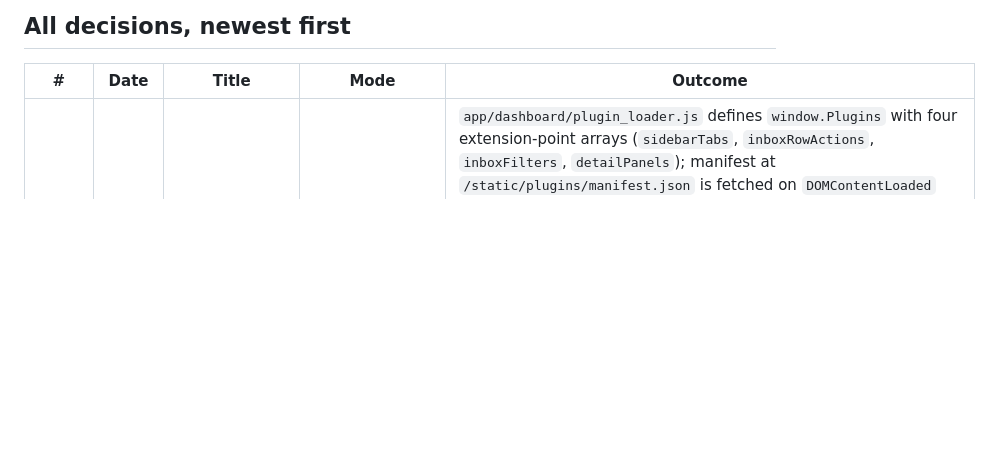
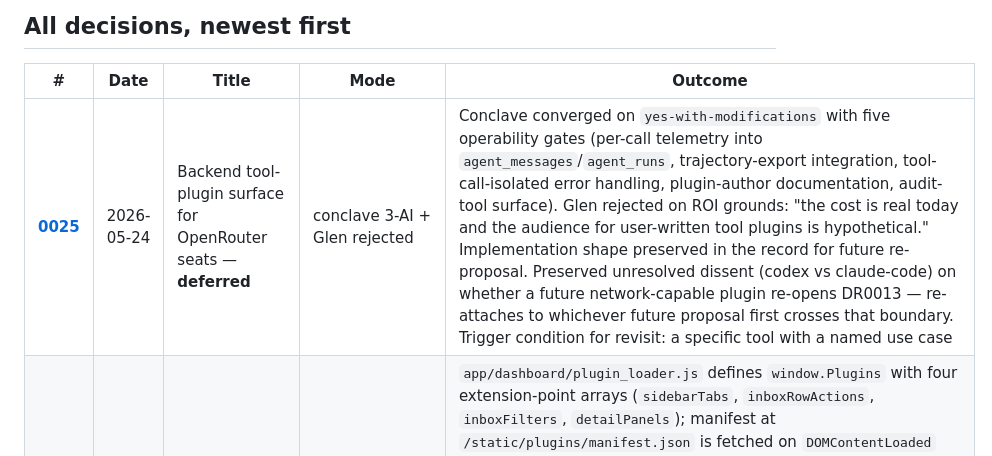
Before and after one commit to Digitalgods2/theaiconclave, a Markdown page: docs/decisions/INDEX.md, the part around the change. Drawn GitHub-style; blank space fills up the shorter version.

```diff
--- a/docs/decisions/INDEX.md
+++ b/docs/decisions/INDEX.md
@@ -6,6 +6,7 @@ Every ratified decision lives in this directory. The keeper (`claude-code`) main
 
 | # | Date | Title | Mode | Outcome |
 |---|---|---|---|---|
+| **[0025](0025_backend_tool_plugins_deferred.md)** | 2026-05-24 | Backend tool-plugin surface for OpenRouter seats — **deferred** | conclave 3-AI + Glen rejected | Conclave converged on `yes-with-modifications` with five operability gates (per-call telemetry into `agent_messages`/`agent_runs`, trajectory-export integration, tool-call-isolated error handling, plugin-author documentation, audit-tool surface). Glen rejected on ROI grounds: "the cost is real today and the audience for user-written tool plugins is hypothetical." Implementation shape preserved in the record for future re-proposal. Preserved unresolved dissent (codex vs claude-code) on whether a future network-capable plugin re-opens DR0013 — re-attaches to whichever future proposal first crosses that boundary. Trigger condition for revisit: a specific tool with a named use case |
 | **[0024](0024_dashboard_plugin_system.md)** | 2026-05-23 | Dashboard plugin system (frontend-only, v1) | Glen-directed | `app/dashboard/plugin_loader.js` defines `window.Plugins` with four extension-point arrays (`sidebarTabs`, `inboxRowActions`, `inboxFilters`, `detailPanels`); manifest at `/static/plugins/manifest.json` is fetched on `DOMContentLoaded` and each listed script registers contributions. Four delimited hooks in `dashboard.js` (sidebar render, `switchView` dispatch, inbox row build, inbox filters UI, detail render) no-op when no plugins are registered. Per-plugin `api` object exposes `el` / `fetchJSON` / `refreshInbox` / `openDetail` / read-only state / namespaced log; reserved-id guard prevents core-view collisions. Demo at `app/dashboard/plugins/example-hello.js`; failure-cause detail panel and trajectory tools plugin ship on the same branch as first real consumers |
 | **[0023](0023_trajectory_exporter.md)** | 2026-05-23 | Trajectory exporter | Glen-directed | `app/services/trajectory_exporter.py::export_trajectory(task_id)` writes a single-line JSONL per task at `<exports_root>/trajectories/<task_id>.jsonl` containing prompts, transcript, per-run timings/tokens/cost, final result (incl. `action_plan` and `failure_cause_tags`), decision, confidence aggregate, `parent_task_id`, `protocol_version`, `exported_at`. Schema pinned at `_TRAJECTORY_SCHEMA_VERSION = 1`; `export_all_terminal()` for bulk sweep with per-task error isolation; new `trajectories_root()` in `app/utils/paths.py`. Orchestrator `_post_finalize_hooks` calls the exporter after every terminal status flip (try/except wrapped — never fails the task). New endpoints `POST /api/tasks/{task_id}/trajectory/export` and `POST /api/trajectories/export-all` (sibling router from `app/main.py`). 12 new tests |
 | **[0022](0022_failure_cause_tags.md)** | 2026-05-23 | Failure-cause tags | Glen-directed | New `FailureCause` enum in `app/protocol/validators.py` (9 members: `missing_evidence`, `tool_timeout`, `bad_json_output`, `premise_conflict`, `multimodal_perception_split`, `unresolved_dissent`, `repetition_loop_backstop`, `clarification_unanswered`, `permission_denied`); new `FinalResult.failure_cause_tags`. Rule-based, no-LLM classifier `app/services/trace_analyzer.py::classify_failure_causes(...)` inspects status, agreement level, errors, multimodal-disagreement messages, approval denials, repetition-guard signals. Orchestrator calls it from a new `_post_finalize_hooks(task_id)` after the terminal status flip and after `_save_final_result` writes the row; defensively wrapped so a buggy rule cannot fail a task. Persisted in additive `final_results.failure_cause_tags_json`; surfaced via `_row_to_final_result`; Decision Memory entries gain a forward-compatible `failure_cause_tags` field. `PROTOCOL_VERSION` 1.1 → 1.2. 29 new tests |
```
Also changed, not shown: docs/decisions/0025_backend_tool_plugins_deferred.md (added, +69 -0 lines).
